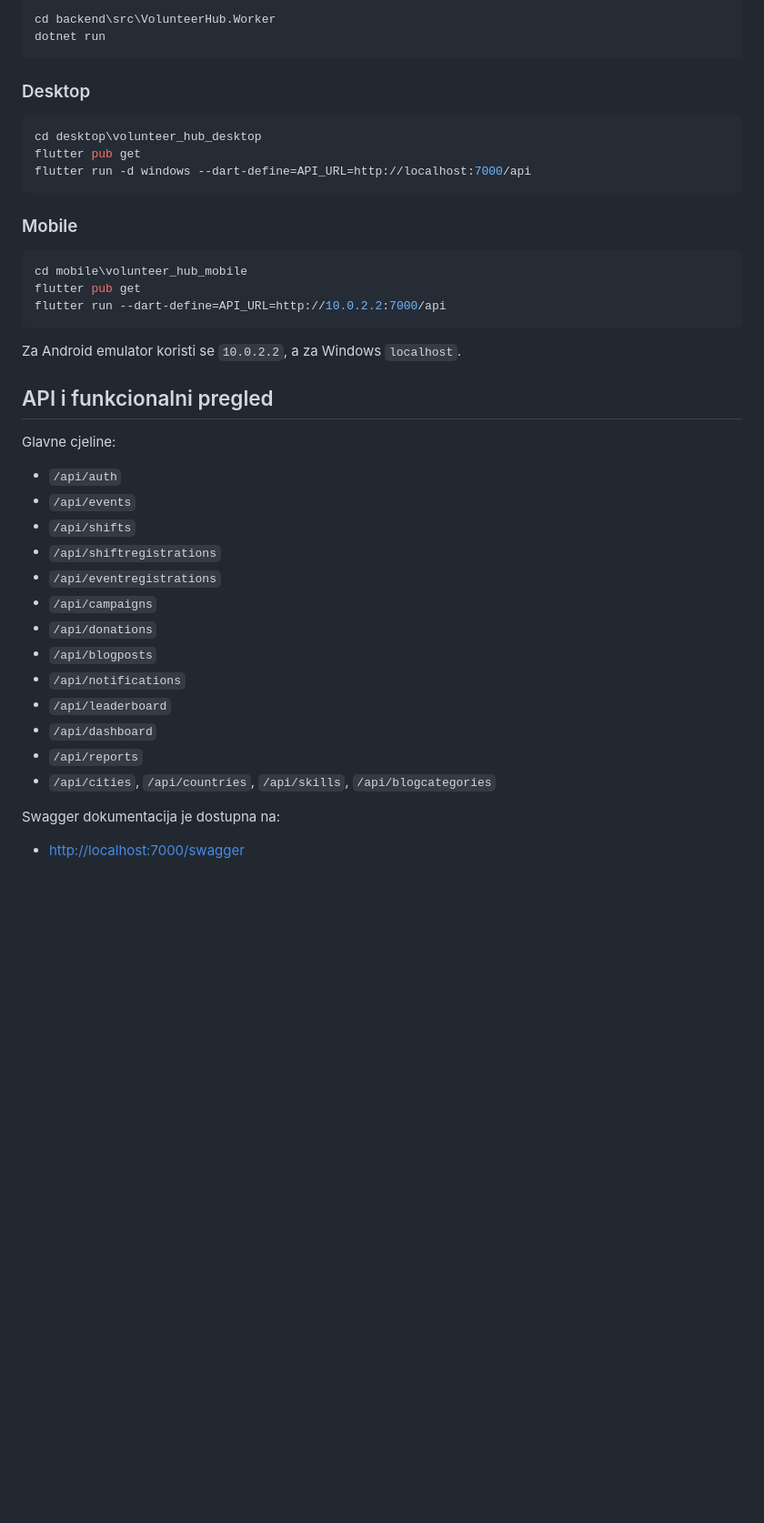
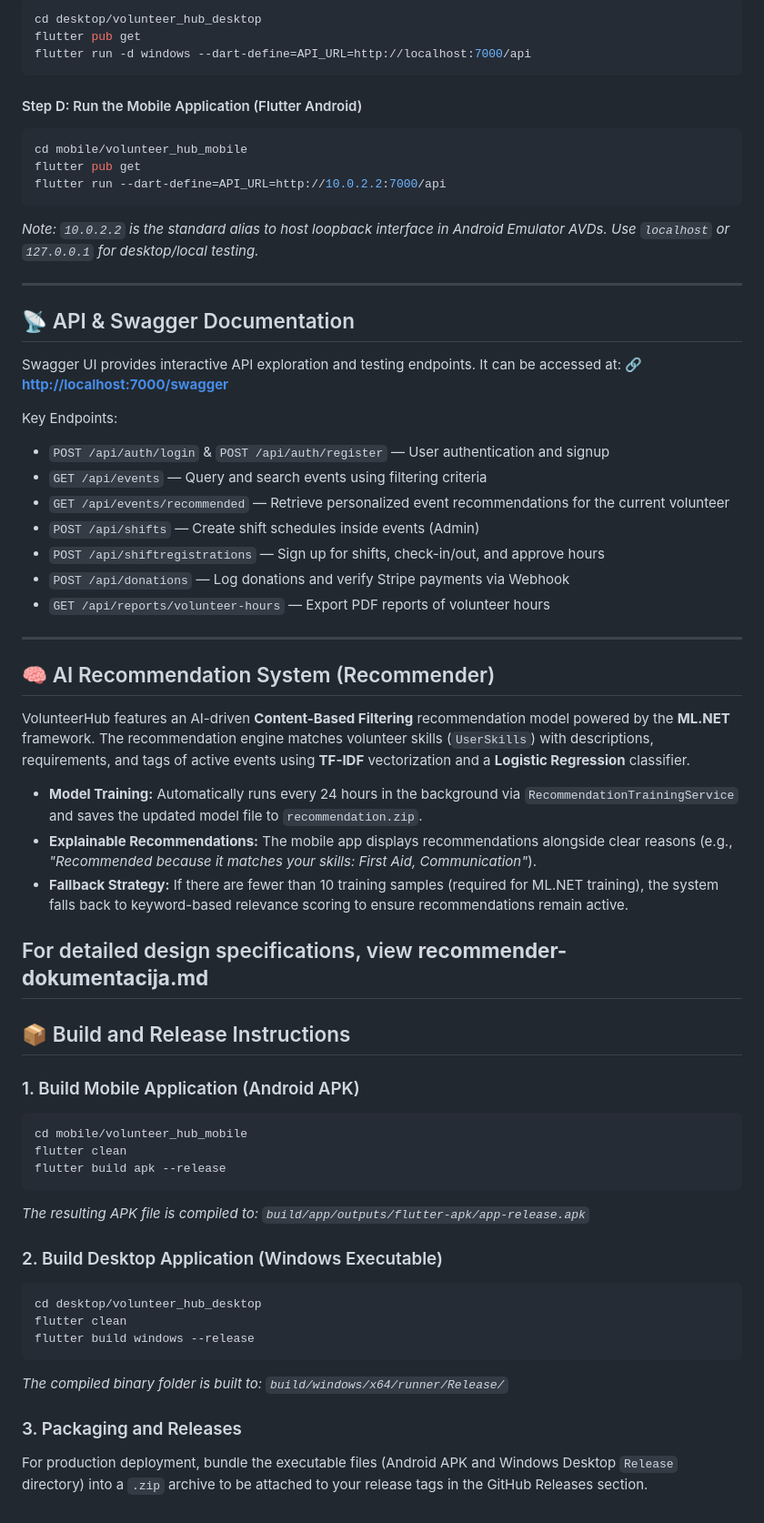
Before and after one commit to tarikkreso/VolunteerHub, a Markdown page: README.md, the part around one of its changes. Shown at 91% size. Rendered like a GitHub page; blank space fills up the shorter version.

````diff
--- a/README.md
+++ b/README.md
@@ -144,46 +140,64 @@ dotnet run
 ```powershell
-cd backend\src\VolunteerHub.Worker
-dotnet run
-```
-
-### Desktop
-
-```powershell
-cd desktop\volunteer_hub_desktop
+cd desktop/volunteer_hub_desktop
 flutter pub get
 flutter run -d windows --dart-define=API_URL=http://localhost:7000/api
 ```
 
-### Mobile
-
+#### Step D: Run the Mobile Application (Flutter Android)
 ```powershell
-cd mobile\volunteer_hub_mobile
+cd mobile/volunteer_hub_mobile
 flutter pub get
 flutter run --dart-define=API_URL=http://10.0.2.2:7000/api
 ```
+*Note: `10.0.2.2` is the standard alias to host loopback interface in Android Emulator AVDs. Use `localhost` or `127.0.0.1` for desktop/local testing.*
 
-Za Android emulator koristi se `10.0.2.2`, a za Windows `localhost`.
+---
 
+## 📡 API & Swagger Documentation
 
+Swagger UI provides interactive API exploration and testing endpoints. It can be accessed at:
+🔗 **[http://localhost:7000/swagger](http://localhost:7000/swagger)**
 
-## API i funkcionalni pregled
+Key Endpoints:
+* `POST /api/auth/login` & `POST /api/auth/register` — User authentication and signup
+* `GET /api/events` — Query and search events using filtering criteria
+* `GET /api/events/recommended` — Retrieve personalized event recommendations for the current volunteer
+* `POST /api/shifts` — Create shift schedules inside events (Admin)
+* `POST /api/shiftregistrations` — Sign up for shifts, check-in/out, and approve hours
+* `POST /api/donations` — Log donations and verify Stripe payments via Webhook
+* `GET /api/reports/volunteer-hours` — Export PDF reports of volunteer hours
 
-Glavne cjeline:
+---
 
-- `/api/auth`
-- `/api/events`
-- `/api/shifts`
-- `/api/shiftregistrations`
-- `/api/eventregistrations`
-- `/api/campaigns`
-- `/api/donations`
-- `/api/blogposts`
-- `/api/notifications`
-- `/api/leaderboard`
-- `/api/dashboard`
-- `/api/reports`
-- `/api/cities`, `/api/countries`, `/api/skills`, `/api/blogcategories`
+## 🧠 AI Recommendation System (Recommender)
 
-Swagger dokumentacija je dostupna na:
+VolunteerHub features an AI-driven **Content-Based Filtering** recommendation model powered by the **ML.NET** framework.
+The recommendation engine matches volunteer skills (`UserSkills`) with descriptions, requirements, and tags of active events using **TF-IDF** vectorization and a **Logistic Regression** classifier.
 
-- [http://localhost:7000/swagger](http://localhost:7000/swagger)
+* **Model Training:** Automatically runs every 24 hours in the background via `RecommendationTrainingService` and saves the updated model file to `recommendation.zip`.
+* **Explainable Recommendations:** The mobile app displays recommendations alongside clear reasons (e.g., *"Recommended because it matches your skills: First Aid, Communication"*).
+* **Fallback Strategy:** If there are fewer than 10 training samples (required for ML.NET training), the system falls back to keyword-based relevance scoring to ensure recommendations remain active.
+
+For detailed design specifications, view **recommender-dokumentacija.md**
+---
+
+## 📦 Build and Release Instructions
+
+### 1. Build Mobile Application (Android APK)
+```powershell
+cd mobile/volunteer_hub_mobile
+flutter clean
+flutter build apk --release
+```
+*The resulting APK file is compiled to: `build/app/outputs/flutter-apk/app-release.apk`*
+
+### 2. Build Desktop Application (Windows Executable)
+```powershell
+cd desktop/volunteer_hub_desktop
+flutter clean
+flutter build windows --release
+```
+*The compiled binary folder is built to: `build/windows/x64/runner/Release/`*
+
+### 3. Packaging and Releases
+For production deployment, bundle the executable files (Android APK and Windows Desktop `Release` directory) into a `.zip` archive to be attached to your release tags in the GitHub Releases section.
````
Also changed, not shown: other parts of README.md (+97 -101 lines).
